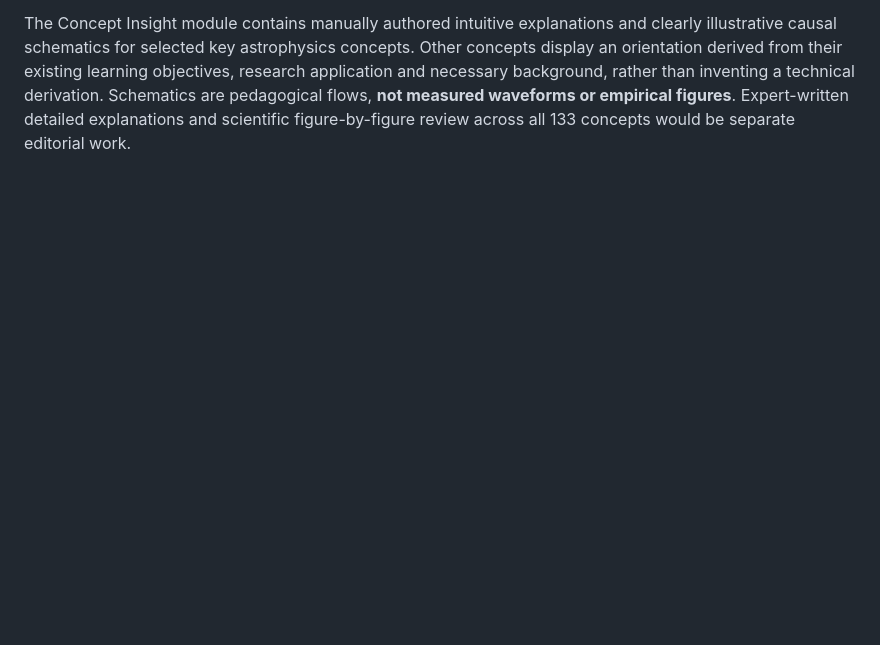
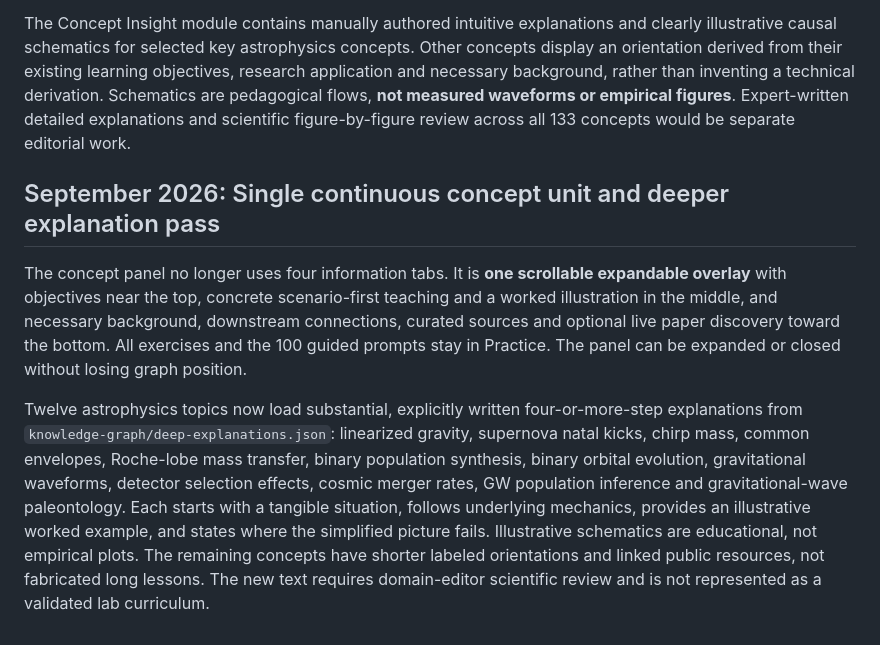
Before and after one commit to diegovera123/gravitational-wave-paleontology-research-atlas, a Markdown page: docs/practice-workspace.md, the part around the change. Rendered like a GitHub page; blank space fills up the shorter version.

Commit message:
Document one continuous unit and twelve authored scenario-first explanations without implying all concepts are complete

```diff
--- a/docs/practice-workspace.md
+++ b/docs/practice-workspace.md
@@ -33,3 +33,9 @@ The Knowledge Graph no longer contains the embedded hundred-prompt trainer, open
 Practice hosts **all 100-prompt guided progressions**. For every concept, the new all-concepts selector or the graph's Open practice CTA opens that concept's prompts inside the Practice tab. For 15 concepts with existing full authored quiz sets, the quiz and applied cases remain alongside the guided prompts; for the other concepts, the interface explicitly states that no authored, graded bank exists and does not render unrelated questions. Practice still stores only the existing objective-level scored quiz history; guided work uses the intentionally unsaved scratchpad and session-local attempted markers.
 
 The Concept Insight module contains manually authored intuitive explanations and clearly illustrative causal schematics for selected key astrophysics concepts. Other concepts display an orientation derived from their existing learning objectives, research application and necessary background, rather than inventing a technical derivation. Schematics are pedagogical flows, **not measured waveforms or empirical figures**. Expert-written detailed explanations and scientific figure-by-figure review across all 133 concepts would be separate editorial work.
+
+## September 2026: Single continuous concept unit and deeper explanation pass
+
+The concept panel no longer uses four information tabs. It is **one scrollable expandable overlay** with objectives near the top, concrete scenario-first teaching and a worked illustration in the middle, and necessary background, downstream connections, curated sources and optional live paper discovery toward the bottom. All exercises and the 100 guided prompts stay in Practice. The panel can be expanded or closed without losing graph position.
+
+Twelve astrophysics topics now load substantial, explicitly written four-or-more-step explanations from `knowledge-graph/deep-explanations.json`: linearized gravity, supernova natal kicks, chirp mass, common envelopes, Roche-lobe mass transfer, binary population synthesis, binary orbital evolution, gravitational waveforms, detector selection effects, cosmic merger rates, GW population inference and gravitational-wave paleontology. Each starts with a tangible situation, follows underlying mechanics, provides an illustrative worked example, and states where the simplified picture fails. Illustrative schematics are educational, not empirical plots. The remaining concepts have shorter labeled orientations and linked public resources, not fabricated long lessons. The new text requires domain-editor scientific review and is not represented as a validated lab curriculum.
```
